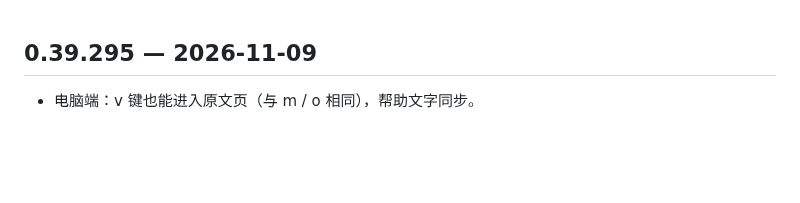
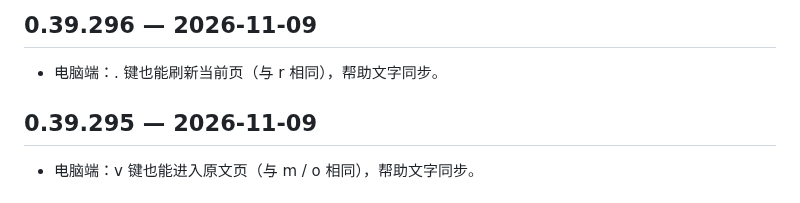
Before and after one commit to Henrykeep/qunbao, a Markdown page: CHANGELOG.md, the part around the change. Drawn GitHub-style; blank space fills up the shorter version.

Commit message:
v0.39.296: . refresh key

```diff
--- a/CHANGELOG.md
+++ b/CHANGELOG.md
@@ -1,3 +1,6 @@
+## 0.39.296 — 2026-11-09
+- 电脑端：. 键也能刷新当前页（与 r 相同），帮助文字同步。
+
 ## 0.39.295 — 2026-11-09
 - 电脑端：v 键也能进入原文页（与 m / o 相同），帮助文字同步。
 
```
